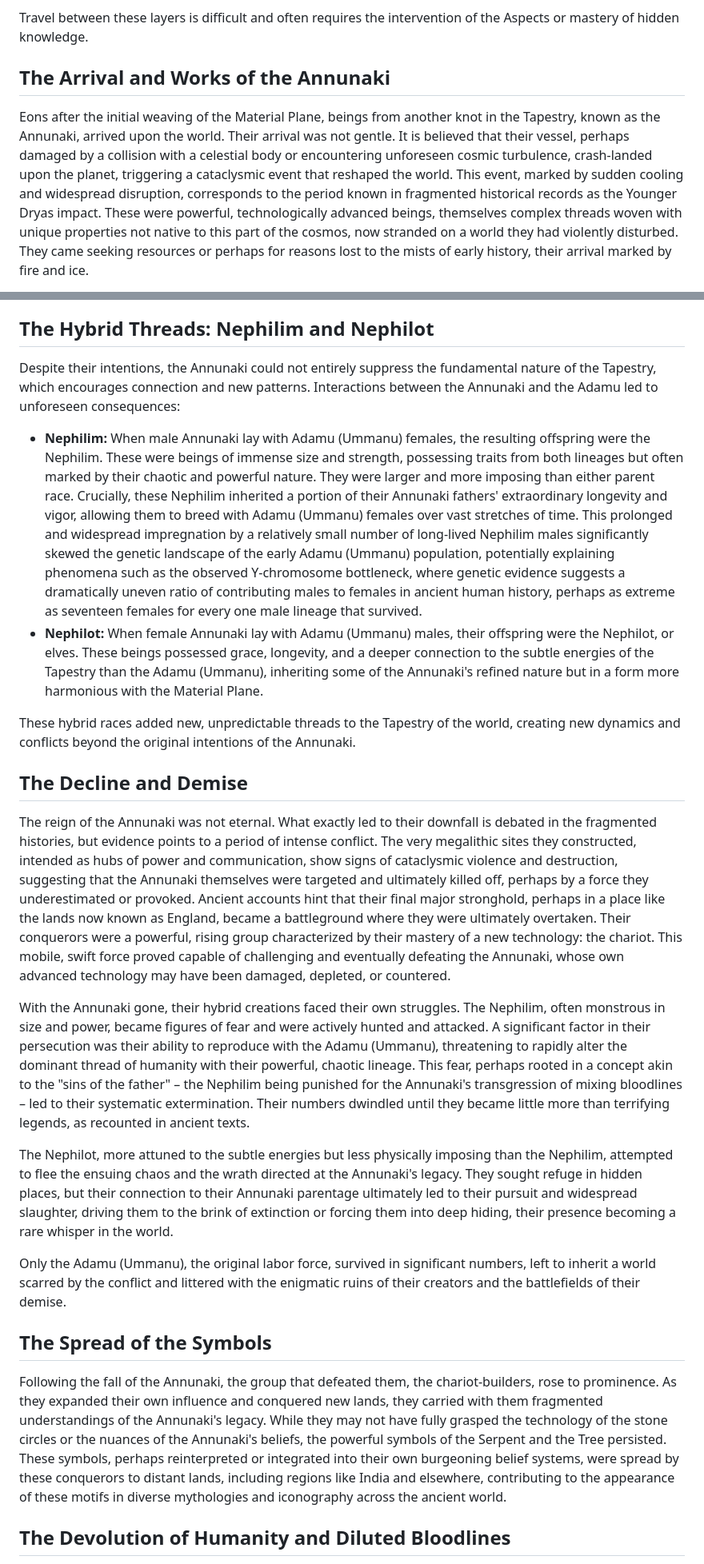
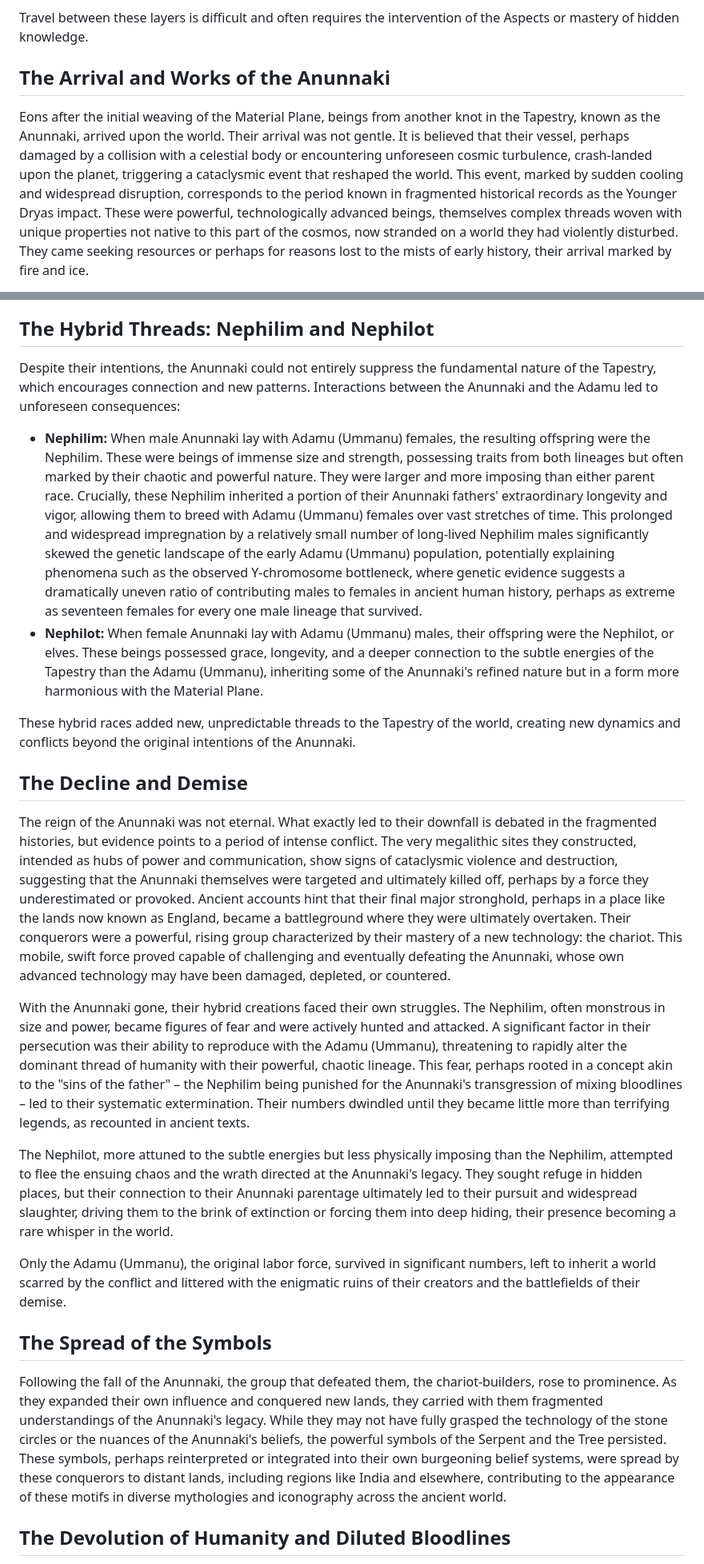
Before and after one commit to DoctorKhan/Works, a Markdown page: Foundational Myths.md, 2 parts joined by grey strips. Shown at 80% size. Rendered like a GitHub page.

Commit message:
Fix spelling of "Anunnaki" throughout the document for consistency and clarity.

```diff
--- a/Foundational Myths.md
+++ b/Foundational Myths.md
@@ -38,7 +38,7 @@ The Ethereal Tapestry is structured in layers, each representing a different den
 
 Travel between these layers is difficult and often requires the intervention of the Aspects or mastery of hidden knowledge.
 
-## **The Arrival and Works of the Annunaki**
+## **The Arrival and Works of the Anunnaki**
 
-Eons after the initial weaving of the Material Plane, beings from another knot in the Tapestry, known as the Annunaki, arrived upon the world. Their arrival was not gentle. It is believed that their vessel, perhaps damaged by a collision with a celestial body or encountering unforeseen cosmic turbulence, crash-landed upon the planet, triggering a cataclysmic event that reshaped the world. This event, marked by sudden cooling and widespread disruption, corresponds to the period known in fragmented historical records as the Younger Dryas impact. These were powerful, technologically advanced beings, themselves complex threads woven with unique properties not native to this part of the cosmos, now stranded on a world they had violently disturbed. They came seeking resources or perhaps for reasons lost to the mists of early history, their arrival marked by fire and ice.
+Eons after the initial weaving of the Material Plane, beings from another knot in the Tapestry, known as the Anunnaki, arrived upon the world. Their arrival was not gentle. It is believed that their vessel, perhaps damaged by a collision with a celestial body or encountering unforeseen cosmic turbulence, crash-landed upon the planet, triggering a cataclysmic event that reshaped the world. This event, marked by sudden cooling and widespread disruption, corresponds to the period known in fragmented historical records as the Younger Dryas impact. These were powerful, technologically advanced beings, themselves complex threads woven with unique properties not native to this part of the cosmos, now stranded on a world they had violently disturbed. They came seeking resources or perhaps for reasons lost to the mists of early history, their arrival marked by fire and ice.
 
@@ -58,26 +58,26 @@ Even these powerful celestial visitors were not without their own forms of rever
 
 ## **The Hybrid Threads: Nephilim and Nephilot**
 
-Despite their intentions, the Annunaki could not entirely suppress the fundamental nature of the Tapestry, which encourages connection and new patterns. Interactions between the Annunaki and the Adamu led to unforeseen consequences:
+Despite their intentions, the Anunnaki could not entirely suppress the fundamental nature of the Tapestry, which encourages connection and new patterns. Interactions between the Anunnaki and the Adamu led to unforeseen consequences:
 
-* **Nephilim:** When male Annunaki lay with Adamu (Ummanu) females, the resulting offspring were the Nephilim. These were beings of immense size and strength, possessing traits from both lineages but often marked by their chaotic and powerful nature. They were larger and more imposing than either parent race. Crucially, these Nephilim inherited a portion of their Annunaki fathers' extraordinary longevity and vigor, allowing them to breed with Adamu (Ummanu) females over vast stretches of time. This prolonged and widespread impregnation by a relatively small number of long-lived Nephilim males significantly skewed the genetic landscape of the early Adamu (Ummanu) population, potentially explaining phenomena such as the observed Y-chromosome bottleneck, where genetic evidence suggests a dramatically uneven ratio of contributing males to females in ancient human history, perhaps as extreme as seventeen females for every one male lineage that survived.
-* **Nephilot:** When female Annunaki lay with Adamu (Ummanu) males, their offspring were the Nephilot, or elves. These beings possessed grace, longevity, and a deeper connection to the subtle energies of the Tapestry than the Adamu (Ummanu), inheriting some of the Annunaki's refined nature but in a form more harmonious with the Material Plane.
+* **Nephilim:** When male Anunnaki lay with Adamu (Ummanu) females, the resulting offspring were the Nephilim. These were beings of immense size and strength, possessing traits from both lineages but often marked by their chaotic and powerful nature. They were larger and more imposing than either parent race. Crucially, these Nephilim inherited a portion of their Anunnaki fathers' extraordinary longevity and vigor, allowing them to breed with Adamu (Ummanu) females over vast stretches of time. This prolonged and widespread impregnation by a relatively small number of long-lived Nephilim males significantly skewed the genetic landscape of the early Adamu (Ummanu) population, potentially explaining phenomena such as the observed Y-chromosome bottleneck, where genetic evidence suggests a dramatically uneven ratio of contributing males to females in ancient human history, perhaps as extreme as seventeen females for every one male lineage that survived.
+* **Nephilot:** When female Anunnaki lay with Adamu (Ummanu) males, their offspring were the Nephilot, or elves. These beings possessed grace, longevity, and a deeper connection to the subtle energies of the Tapestry than the Adamu (Ummanu), inheriting some of the Anunnaki's refined nature but in a form more harmonious with the Material Plane.
 
-These hybrid races added new, unpredictable threads to the Tapestry of the world, creating new dynamics and conflicts beyond the original intentions of the Annunaki.
+These hybrid races added new, unpredictable threads to the Tapestry of the world, creating new dynamics and conflicts beyond the original intentions of the Anunnaki.
 
 ## **The Decline and Demise**
 
-The reign of the Annunaki was not eternal. What exactly led to their downfall is debated in the fragmented histories, but evidence points to a period of intense conflict. The very megalithic sites they constructed, intended as hubs of power and communication, show signs of cataclysmic violence and destruction, suggesting that the Annunaki themselves were targeted and ultimately killed off, perhaps by a force they underestimated or provoked. Ancient accounts hint that their final major stronghold, perhaps in a place like the lands now known as England, became a battleground where they were ultimately overtaken. Their conquerors were a powerful, rising group characterized by their mastery of a new technology: the chariot. This mobile, swift force proved capable of challenging and eventually defeating the Annunaki, whose own advanced technology may have been damaged, depleted, or countered.
+The reign of the Anunnaki was not eternal. What exactly led to their downfall is debated in the fragmented histories, but evidence points to a period of intense conflict. The very megalithic sites they constructed, intended as hubs of power and communication, show signs of cataclysmic violence and destruction, suggesting that the Anunnaki themselves were targeted and ultimately killed off, perhaps by a force they underestimated or provoked. Ancient accounts hint that their final major stronghold, perhaps in a place like the lands now known as England, became a battleground where they were ultimately overtaken. Their conquerors were a powerful, rising group characterized by their mastery of a new technology: the chariot. This mobile, swift force proved capable of challenging and eventually defeating the Anunnaki, whose own advanced technology may have been damaged, depleted, or countered.
 
-With the Annunaki gone, their hybrid creations faced their own struggles. The Nephilim, often monstrous in size and power, became figures of fear and were actively hunted and attacked. A significant factor in their persecution was their ability to reproduce with the Adamu (Ummanu), threatening to rapidly alter the dominant thread of humanity with their powerful, chaotic lineage. This fear, perhaps rooted in a concept akin to the "sins of the father" – the Nephilim being punished for the Annunaki's transgression of mixing bloodlines – led to their systematic extermination. Their numbers dwindled until they became little more than terrifying legends, as recounted in ancient texts.
+With the Anunnaki gone, their hybrid creations faced their own struggles. The Nephilim, often monstrous in size and power, became figures of fear and were actively hunted and attacked. A significant factor in their persecution was their ability to reproduce with the Adamu (Ummanu), threatening to rapidly alter the dominant thread of humanity with their powerful, chaotic lineage. This fear, perhaps rooted in a concept akin to the "sins of the father" – the Nephilim being punished for the Anunnaki's transgression of mixing bloodlines – led to their systematic extermination. Their numbers dwindled until they became little more than terrifying legends, as recounted in ancient texts.
 
-The Nephilot, more attuned to the subtle energies but less physically imposing than the Nephilim, attempted to flee the ensuing chaos and the wrath directed at the Annunaki's legacy. They sought refuge in hidden places, but their connection to their Annunaki parentage ultimately led to their pursuit and widespread slaughter, driving them to the brink of extinction or forcing them into deep hiding, their presence becoming a rare whisper in the world.
+The Nephilot, more attuned to the subtle energies but less physically imposing than the Nephilim, attempted to flee the ensuing chaos and the wrath directed at the Anunnaki's legacy. They sought refuge in hidden places, but their connection to their Anunnaki parentage ultimately led to their pursuit and widespread slaughter, driving them to the brink of extinction or forcing them into deep hiding, their presence becoming a rare whisper in the world.
 
 Only the Adamu (Ummanu), the original labor force, survived in significant numbers, left to inherit a world scarred by the conflict and littered with the enigmatic ruins of their creators and the battlefields of their demise.
 
 ## **The Spread of the Symbols**
 
-Following the fall of the Annunaki, the group that defeated them, the chariot-builders, rose to prominence. As they expanded their own influence and conquered new lands, they carried with them fragmented understandings of the Annunaki's legacy. While they may not have fully grasped the technology of the stone circles or the nuances of the Annunaki's beliefs, the powerful symbols of the Serpent and the Tree persisted. These symbols, perhaps reinterpreted or integrated into their own burgeoning belief systems, were spread by these conquerors to distant lands, including regions like India and elsewhere, contributing to the appearance of these motifs in diverse mythologies and iconography across the ancient world.
+Following the fall of the Anunnaki, the group that defeated them, the chariot-builders, rose to prominence. As they expanded their own influence and conquered new lands, they carried with them fragmented understandings of the Anunnaki's legacy. While they may not have fully grasped the technology of the stone circles or the nuances of the Anunnaki's beliefs, the powerful symbols of the Serpent and the Tree persisted. These symbols, perhaps reinterpreted or integrated into their own burgeoning belief systems, were spread by these conquerors to distant lands, including regions like India and elsewhere, contributing to the appearance of these motifs in diverse mythologies and iconography across the ancient world.
 
 ## **The Devolution of Humanity and Diluted Bloodlines**
 
```
Also changed, not shown: other parts of Foundational Myths.md (+14 -14 lines).
